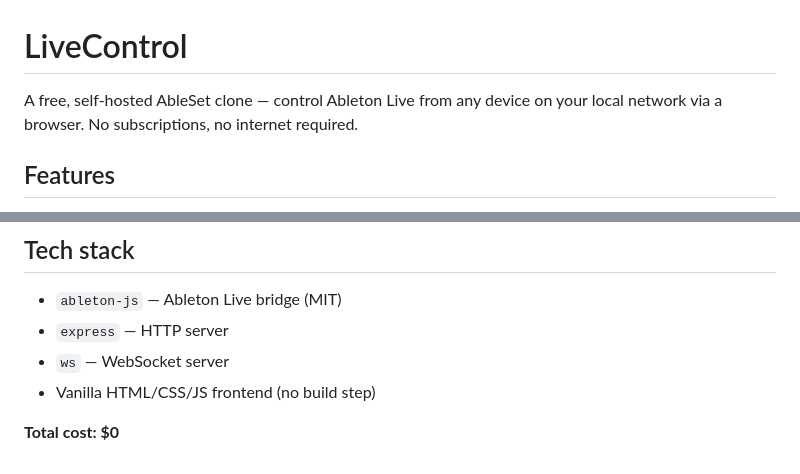
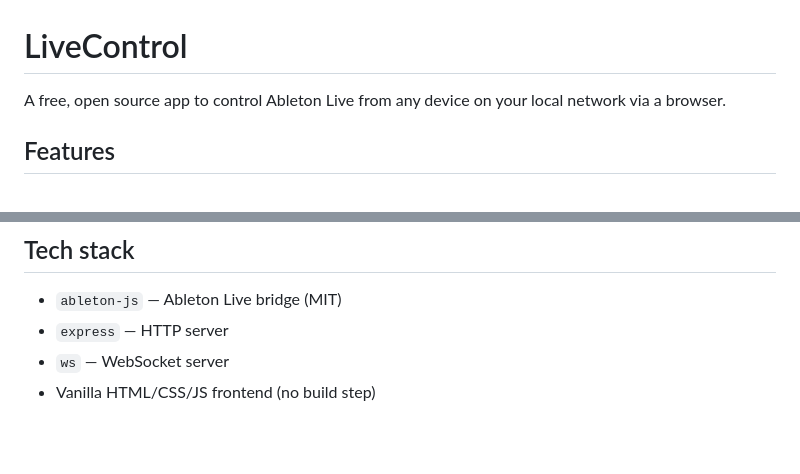
Before and after one commit to 35socks/LiveControl, a Markdown page: README.md, 2 parts joined by grey strips. Drawn GitHub-style; blank space fills up the shorter version.

Commit message:
Revise README for clarity and remove cost details
Updated project description for clarity and removed cost information.

```diff
--- a/README.md
+++ b/README.md
@@ -1,7 +1,6 @@
 # LiveControl
 
-A free, self-hosted AbleSet clone — control Ableton Live from any device on your local network via a browser. No subscriptions, no internet required.
-
+A free, open source app to control Ableton Live from any device on your local network via a browser.
 ## Features
 
 - 🎵 **Setlist from cue points** — automatically parses Ableton locators into a setlist
@@ -158,5 +157,3 @@ Browser (any device on local network)
 - `express` — HTTP server
 - `ws` — WebSocket server
 - Vanilla HTML/CSS/JS frontend (no build step)
-
-**Total cost: $0**
```
